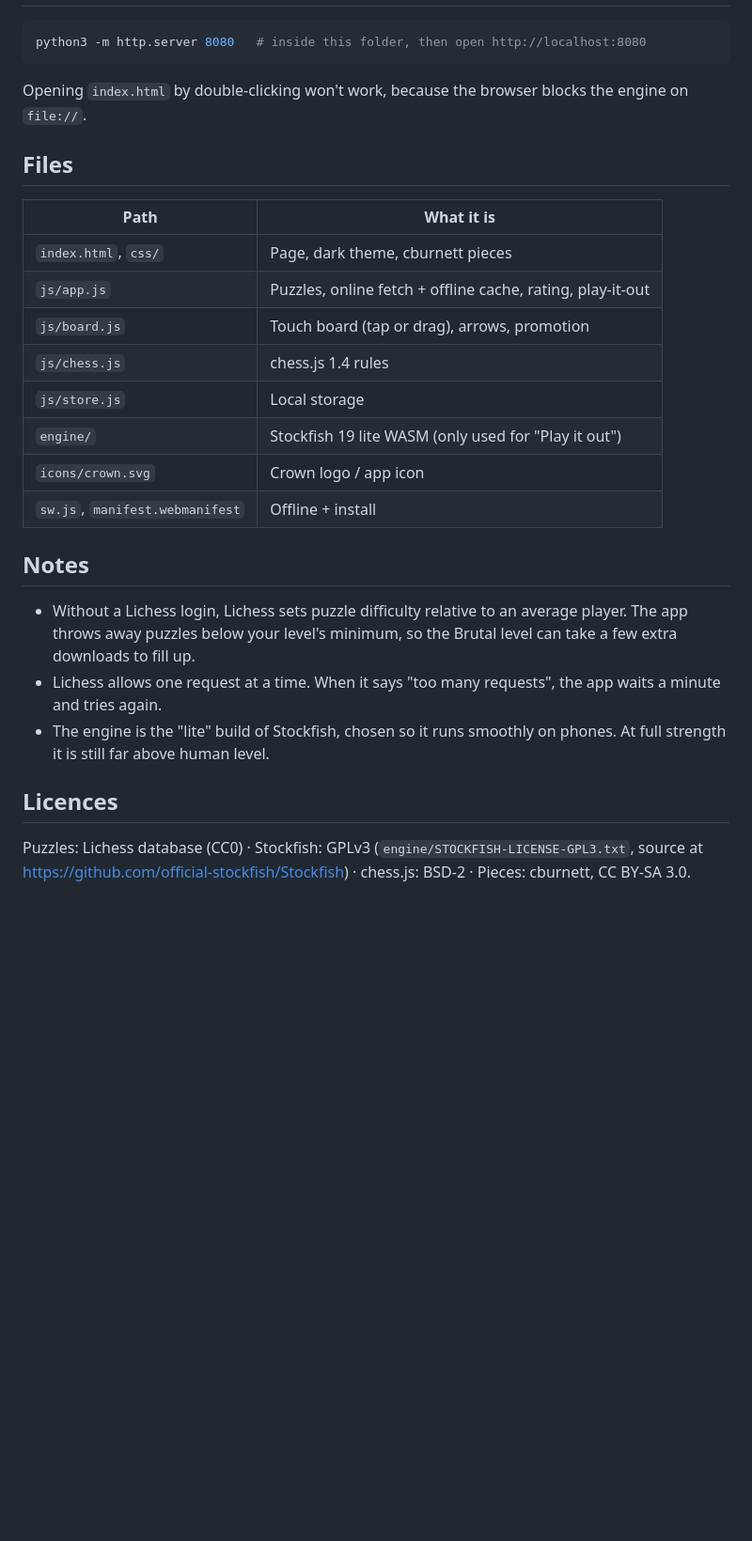
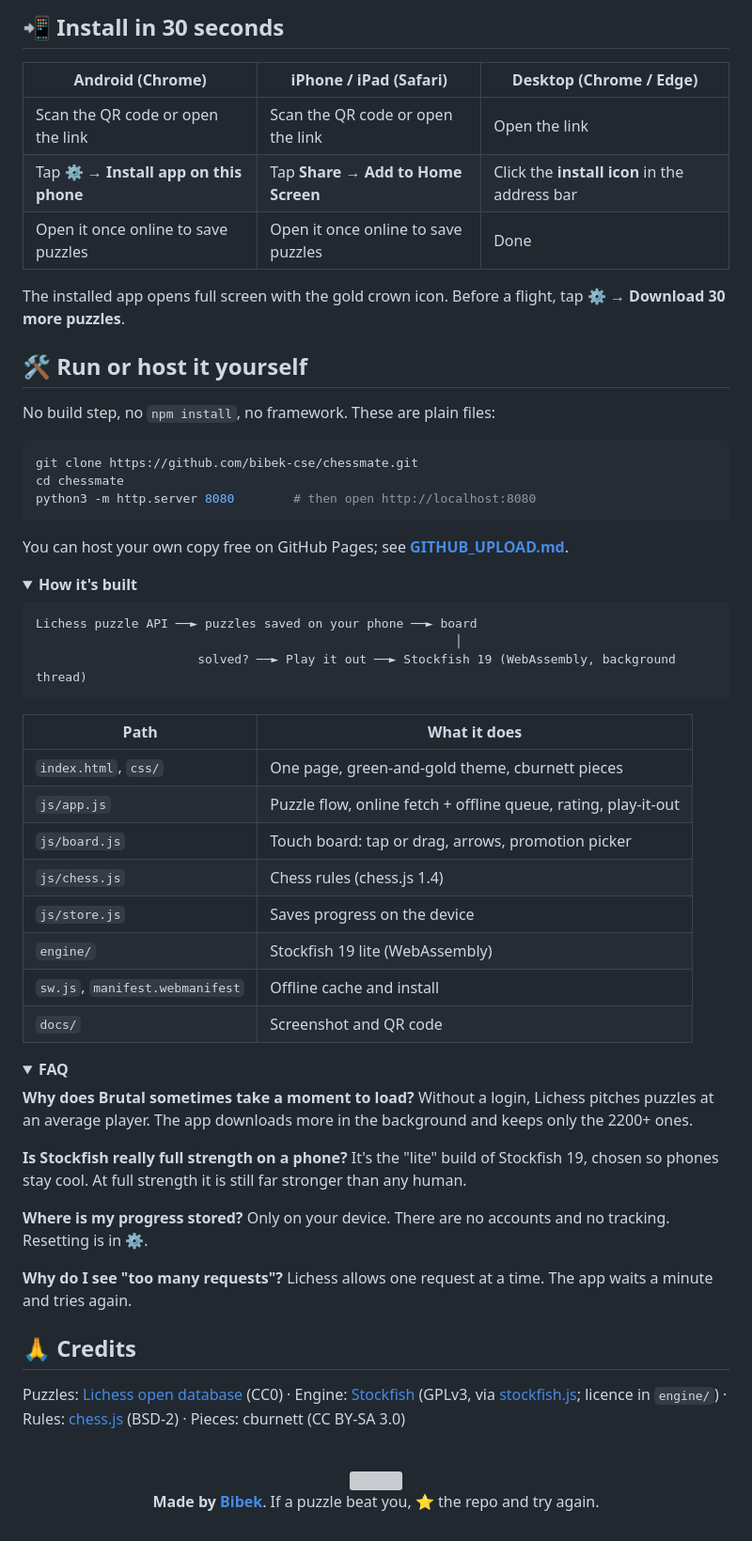
Before and after one commit to bibek-cse/chessmate, a Markdown page: README.md, the part around one of its changes. Shown at 94% size. GitHub-like rendering; folded sections open; blank space fills up the shorter version; grey boxes are pictures that could not be loaded.

````diff
--- a/README.md
+++ b/README.md
@@ -14,24 +95,73 @@ A simple puzzle trainer for strong players. It's free, light, works offline, and
+## 📲 Install in 30 seconds
+
+| Android (Chrome) | iPhone / iPad (Safari) | Desktop (Chrome / Edge) |
+|---|---|---|
+| Scan the QR code or open the link | Scan the QR code or open the link | Open the link |
+| Tap **⚙** → **Install app on this phone** | Tap **Share** → **Add to Home Screen** | Click the **install icon** in the address bar |
+| Open it once online to save puzzles | Open it once online to save puzzles | Done |
+
+The installed app opens full screen with the gold crown icon. Before a flight, tap **⚙ → Download 30 more puzzles**.
+
+## 🛠 Run or host it yourself
+
+No build step, no `npm install`, no framework. These are plain files:
+
 ```bash
-python3 -m http.server 8080   # inside this folder, then open http://localhost:8080
+git clone https://github.com/bibek-cse/chessmate.git
+cd chessmate
+python3 -m http.server 8080        # then open http://localhost:8080
 ```
-Opening `index.html` by double-clicking won't work, because the browser blocks the engine on `file://`.
 
-## Files
-| Path | What it is |
+You can host your own copy free on GitHub Pages; see **[GITHUB_UPLOAD.md](GITHUB_UPLOAD.md)**.
+
+<details>
+<summary><b>How it's built</b></summary>
+
+```
+Lichess puzzle API ──► puzzles saved on your phone ──► board
+                                                         │
+                      solved? ──► Play it out ──► Stockfish 19 (WebAssembly, background thread)
+```
+
+| Path | What it does |
 |---|---|
-| `index.html`, `css/` | Page, dark theme, cburnett pieces |
-| `js/app.js` | Puzzles, online fetch + offline cache, rating, play-it-out |
-| `js/board.js` | Touch board (tap or drag), arrows, promotion |
-| `js/chess.js` | chess.js 1.4 rules |
-| `js/store.js` | Local storage |
-| `engine/` | Stockfish 19 lite WASM (only used for "Play it out") |
-| `icons/crown.svg` | Crown logo / app icon |
-| `sw.js`, `manifest.webmanifest` | Offline + install |
+| `index.html`, `css/` | One page, green-and-gold theme, cburnett pieces |
+| `js/app.js` | Puzzle flow, online fetch + offline queue, rating, play-it-out |
+| `js/board.js` | Touch board: tap or drag, arrows, promotion picker |
+| `js/chess.js` | Chess rules (chess.js 1.4) |
+| `js/store.js` | Saves progress on the device |
+| `engine/` | Stockfish 19 lite (WebAssembly) |
+| `sw.js`, `manifest.webmanifest` | Offline cache and install |
+| `docs/` | Screenshot and QR code |
 
-## Notes
-- Without a Lichess login, Lichess sets puzzle difficulty relative to an average player. The app throws away puzzles below your level's minimum, so the Brutal level can take a few extra downloads to fill up.
-- Lichess allows one request at a time. When it says "too many requests", the app waits a minute and tries again.
-- The engine is the "lite" build of Stockfish, chosen so it runs smoothly on phones. At full strength it is still far above human level.
+</details>
 
-## Licences
-Puzzles: Lichess database (CC0) · Stockfish: GPLv3 (`engine/STOCKFISH-LICENSE-GPL3.txt`, source at https://github.com/official-stockfish/Stockfish) · chess.js: BSD-2 · Pieces: cburnett, CC BY-SA 3.0.
+<details>
+<summary><b>FAQ</b></summary>
+
+**Why does Brutal sometimes take a moment to load?**
+Without a login, Lichess pitches puzzles at an average player. The app downloads more in the background and keeps only the 2200+ ones.
+
+**Is Stockfish really full strength on a phone?**
+It's the "lite" build of Stockfish 19, chosen so phones stay cool. At full strength it is still far stronger than any human.
+
+**Where is my progress stored?**
+Only on your device. There are no accounts and no tracking. Resetting is in ⚙.
+
+**Why do I see "too many requests"?**
+Lichess allows one request at a time. The app waits a minute and tries again.
+
+</details>
+
+## 🙏 Credits
+
+Puzzles: [Lichess open database](https://database.lichess.org/#puzzles) (CC0) · Engine: [Stockfish](https://github.com/official-stockfish/Stockfish) (GPLv3, via [stockfish.js](https://github.com/nmrugg/stockfish.js); licence in `engine/`) · Rules: [chess.js](https://github.com/jhlywa/chess.js) (BSD-2) · Pieces: cburnett (CC BY-SA 3.0)
+
+<div align="center">
+
+<br>
+
+<img src="icons/crown.svg" width="36" alt="">
+
+**Made by [Bibek](https://github.com/bibek-cse)**. If a puzzle beat you, ⭐ the repo and try again.
+
````
Also changed, not shown: other parts of README.md (+92 -10 lines), docs/qr.png (added), docs/screenshot.png (added), 3 other files.
